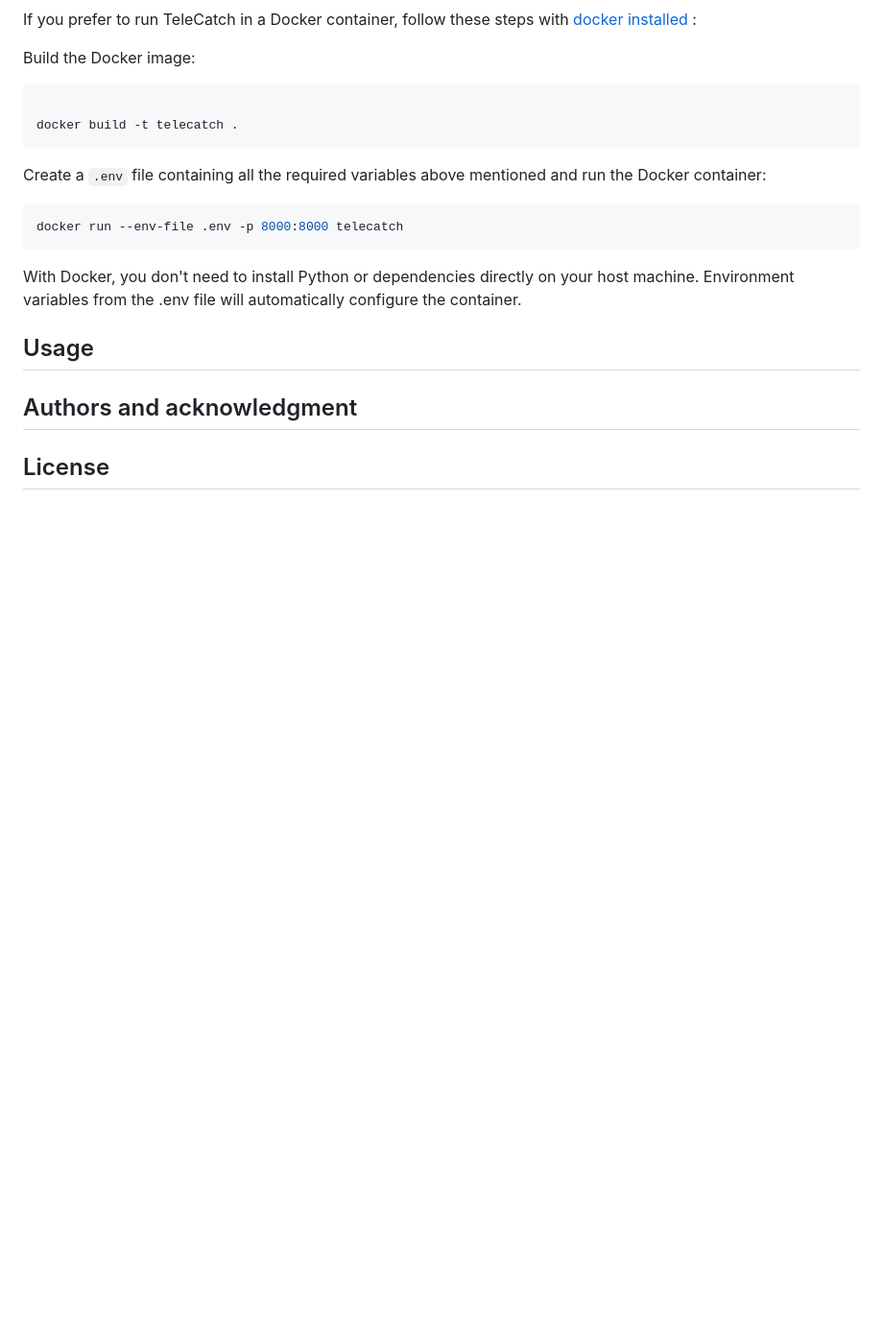
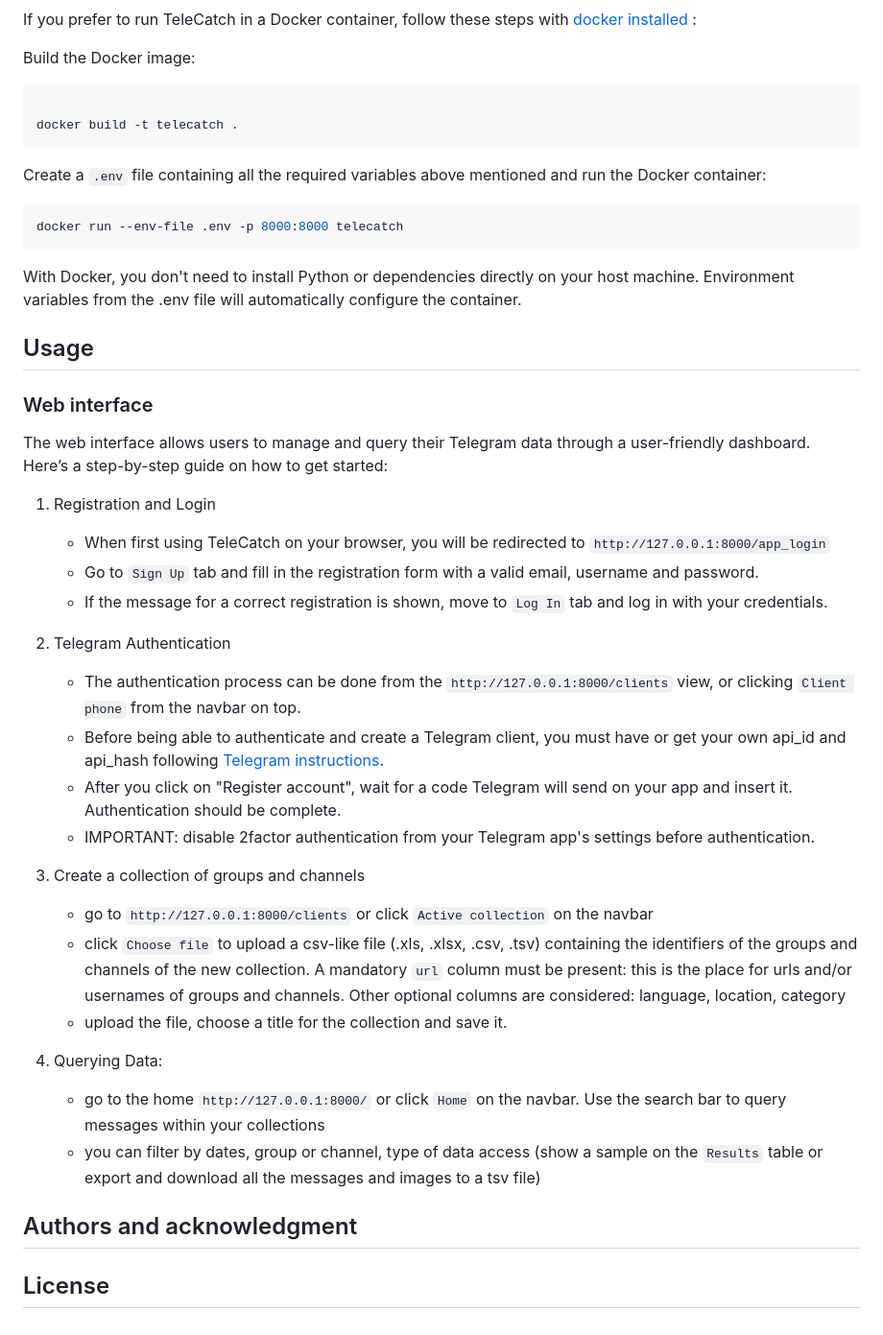
Before and after one commit to labaffa/telecatch, a Markdown page: README.md, the part around the change. Shown at 96% size. GitHub-like rendering; blank space fills up the shorter version.

```diff
--- a/README.md
+++ b/README.md
@@ -96,6 +96,32 @@ With Docker, you don't need to install Python or dependencies directly on your h
 
 ## Usage
 
+### Web interface
+
+The web interface allows users to manage and query their Telegram data through a user-friendly dashboard. Here’s a step-by-step guide on how to get started:
+1. Registration and Login
+
+   - When first using TeleCatch on your browser, you will be redirected to `http://127.0.0.1:8000/app_login`
+   - Go to `Sign Up` tab and fill in the registration form with a valid email, username and password.
+   - If the message for a correct registration is shown, move to `Log In` tab and log in with your credentials.
+
+2. Telegram Authentication
+
+   - The authentication process can be done from the `http://127.0.0.1:8000/clients` view, or clicking `Client phone` from the navbar on top.
+   - Before being able to authenticate and create a Telegram client, you must have or get your own api_id and api_hash following [Telegram instructions](https://my.telegram.org).
+   - After you click on "Register account", wait for a code Telegram will send on your app and insert it. Authentication should be complete.
+   - IMPORTANT: disable 2factor authentication from your Telegram app's settings before authentication.
+
+3. Create a collection of groups and channels
+   - go to `http://127.0.0.1:8000/clients` or click  `Active collection` on the navbar
+   - click `Choose file` to upload a csv-like file (.xls, .xlsx, .csv, .tsv) containing the identifiers of the groups and channels of the new collection. A mandatory `url` column must be present: this is the place for urls and/or usernames of groups and channels. Other optional columns are considered: language, location, category
+   - upload the file, choose a title for the collection and save it.
+
+4. Querying Data:
+   - go to the home `http://127.0.0.1:8000/` or click `Home` on the navbar. Use the search bar to query messages within your collections
+   - you can filter by dates, group or channel, type of data access (show a sample on the `Results` table or export and download all the messages and images to a tsv file)
+
+
 ## Authors and acknowledgment
 
 ## License
```
